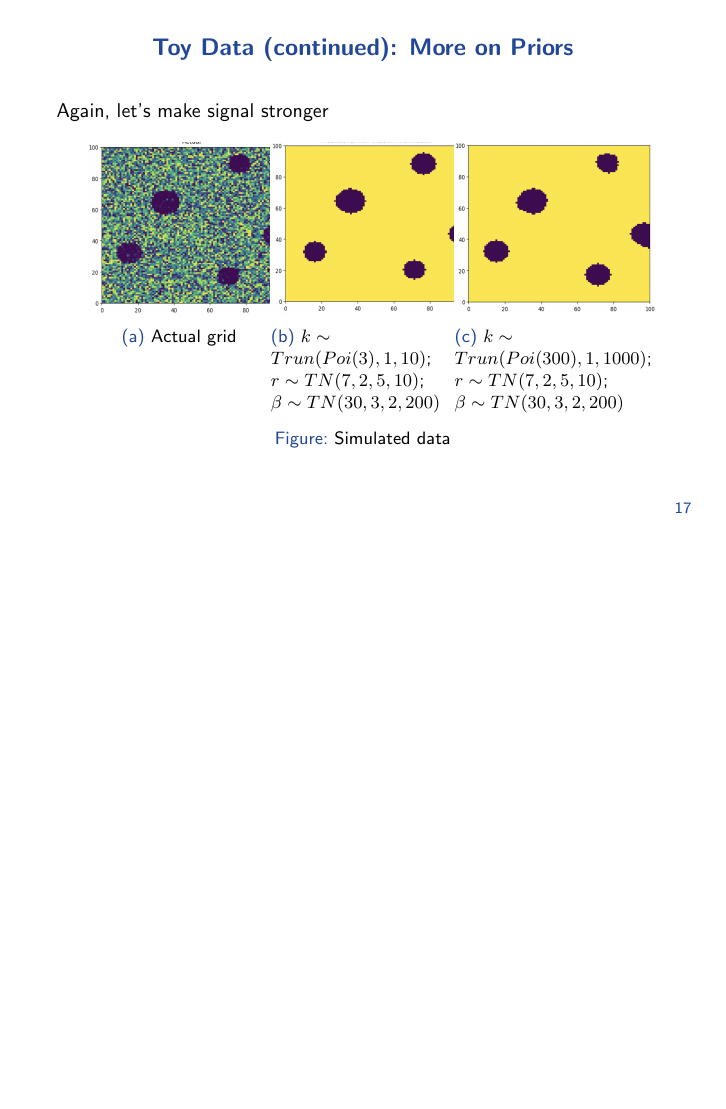
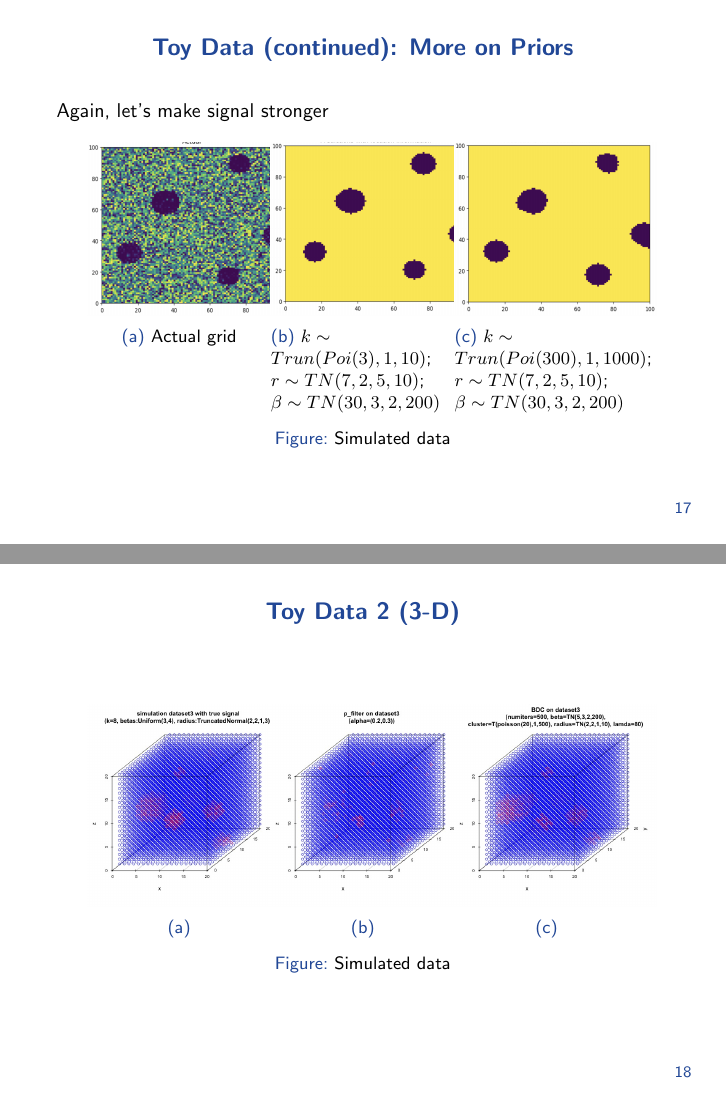
Before and after one commit to nitromannitol/adapative_fmri, LaTeX slides (presentation/final_presentation.tex): page 17 of 21 before the commit and pages 17 and 18 of 22 after it, the two joined at a grey line, the shorter picture padded with empty space. The pictures show the PDF file presentation/final_presentation.pdf that the author committed with the source.

Commit message:
added presentation

```diff
--- a/presentation/final_presentation.tex
+++ b/presentation/final_presentation.tex
@@ -271,6 +271,28 @@ Again, let's make signal stronger
 \end{frame}
 
 
+\begin{frame}{Toy Data 2 (3-D)}
+\begin{figure}[t!]
+    \centering
+    \begin{subfigure}[t]{0.3\textwidth}
+        \centering
+        \includegraphics[height=1.4in, width=1.4in]{../simulation_data3.jpg}
+        \caption{}
+    \end{subfigure}%
+    \begin{subfigure}[t]{0.3\textwidth}
+        \centering
+        \includegraphics[height=1.4in, width=1.4in]{../p_filterondataset3.jpg}
+        \caption{}
+    \end{subfigure}%
+        \begin{subfigure}[t]{0.3\textwidth}
+        \centering
+        \includegraphics[height=1.4in, width=1.4in]{../best3.jpg}
+        \caption{}
+    \end{subfigure}
+    \caption{Simulated data}
+\end{figure}
+\end{frame}
+
 
 \begin{frame}{Performance on real fMRI data}
 \begin{figure}[t!]
```
Also changed, not shown: presentation/final_presentation.pdf, presentation/final_presentation.tex (6 more changed lines), 4 other files.
